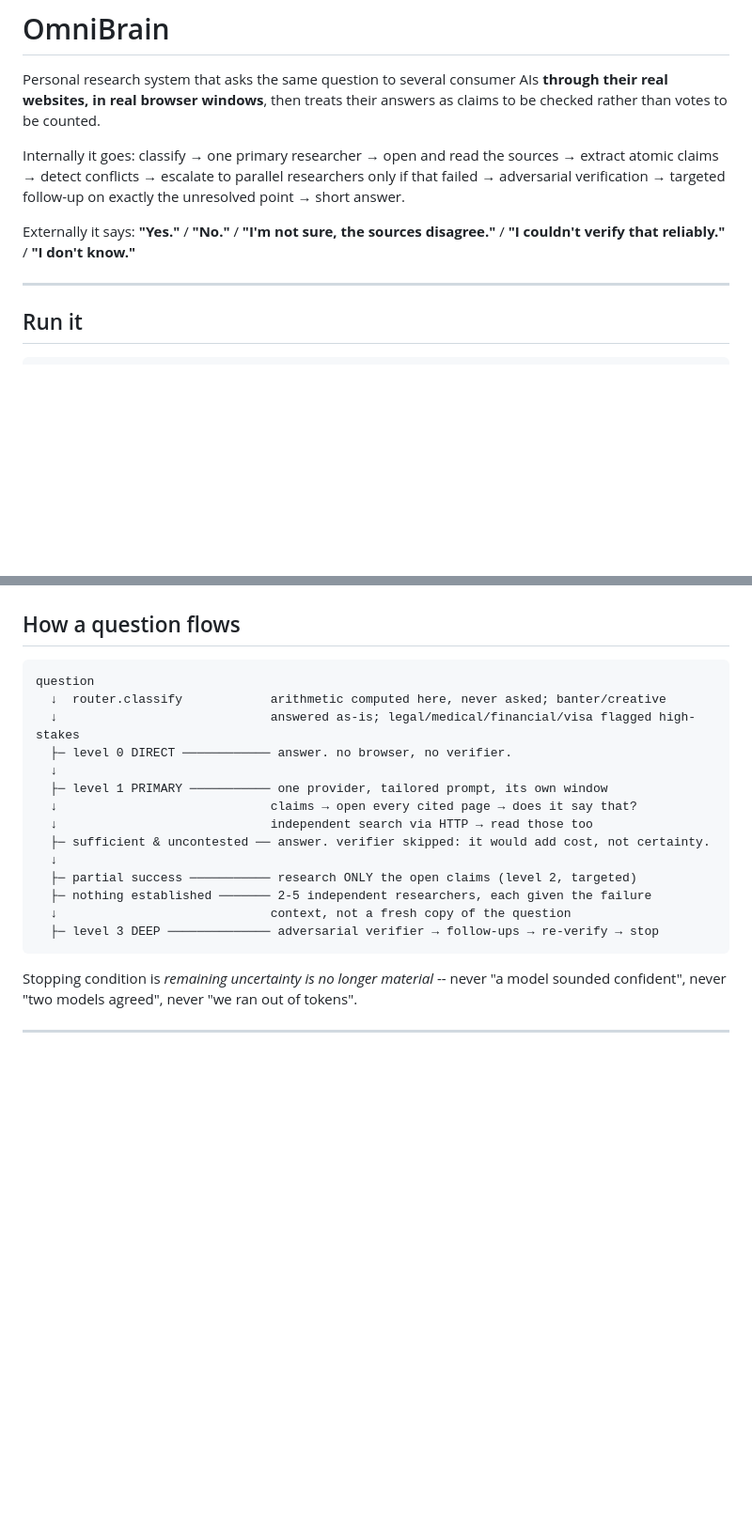
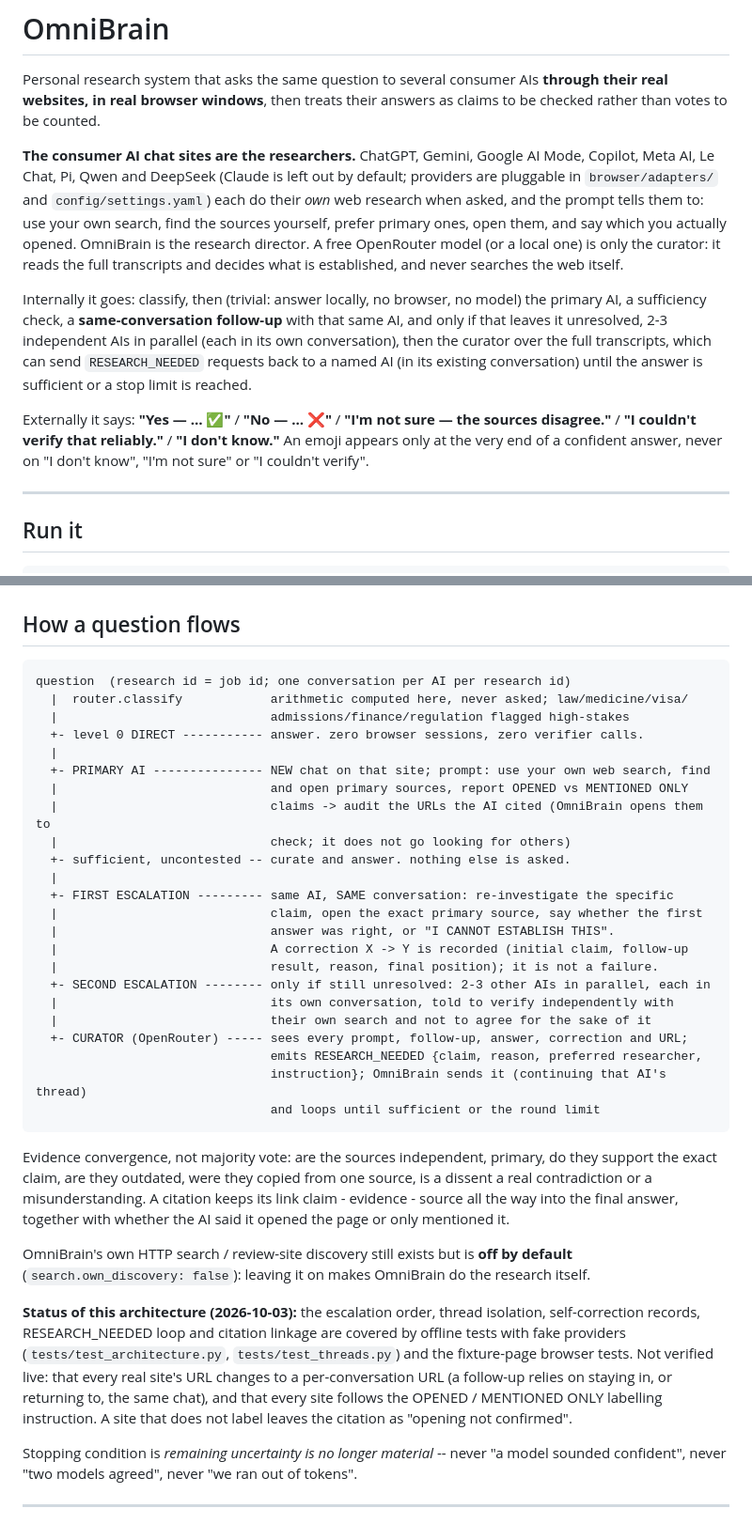
Before and after one commit to RudraNarayanP/ai-orchestrator, a Markdown page: README.md, 2 parts joined by grey strips. Shown at 94% size. Drawn GitHub-style; blank space fills up the shorter version.

Commit message:
README: browser-AI-first architecture, escalation order, status

````diff
--- a/README.md
+++ b/README.md
@@ -4,13 +4,23 @@ Personal research system that asks the same question to several consumer AIs
 **through their real websites, in real browser windows**, then treats their answers
 as claims to be checked rather than votes to be counted.
 
-Internally it goes: classify → one primary researcher → open and read the sources →
-extract atomic claims → detect conflicts → escalate to parallel researchers only if
-that failed → adversarial verification → targeted follow-up on exactly the unresolved
-point → short answer.
+**The consumer AI chat sites are the researchers.** ChatGPT, Gemini, Google AI Mode,
+Copilot, Meta AI, Le Chat, Pi, Qwen and DeepSeek (Claude is left out by default; providers
+are pluggable in `browser/adapters/` and `config/settings.yaml`) each do their *own* web
+research when asked, and the prompt tells them to: use your own search, find the sources
+yourself, prefer primary ones, open them, and say which you actually opened. OmniBrain is
+the research director. A free OpenRouter model (or a local one) is only the curator: it
+reads the full transcripts and decides what is established, and never searches the web itself.
 
-Externally it says: **"Yes."** / **"No."** / **"I'm not sure, the sources disagree."** /
-**"I couldn't verify that reliably."** / **"I don't know."**
+Internally it goes: classify, then (trivial: answer locally, no browser, no model) the primary
+AI, a sufficiency check, a **same-conversation follow-up** with that same AI, and only if that
+leaves it unresolved, 2-3 independent AIs in parallel (each in its own conversation), then the
+curator over the full transcripts, which can send `RESEARCH_NEEDED` requests back to a named AI
+(in its existing conversation) until the answer is sufficient or a stop limit is reached.
+
+Externally it says: **"Yes — … ✅"** / **"No — … ❌"** / **"I'm not sure — the sources
+disagree."** / **"I couldn't verify that reliably."** / **"I don't know."** An emoji appears
+only at the very end of a confident answer, never on "I don't know", "I'm not sure" or "I couldn't verify".
 
 ---
 
@@ -228,21 +238,47 @@ shows evidence attachment is weak when providers return no links.
 ## How a question flows
 
 ```
-question
-  ↓  router.classify            arithmetic computed here, never asked; banter/creative
-  ↓                             answered as-is; legal/medical/financial/visa flagged high-stakes
-  ├─ level 0 DIRECT ──────────── answer. no browser, no verifier.
-  ↓
-  ├─ level 1 PRIMARY ─────────── one provider, tailored prompt, its own window
-  ↓                             claims → open every cited page → does it say that?
-  ↓                             independent search via HTTP → read those too
-  ├─ sufficient & uncontested ── answer. verifier skipped: it would add cost, not certainty.
-  ↓
-  ├─ partial success ─────────── research ONLY the open claims (level 2, targeted)
-  ├─ nothing established ─────── 2-5 independent researchers, each given the failure
-  ↓                             context, not a fresh copy of the question
-  ├─ level 3 DEEP ────────────── adversarial verifier → follow-ups → re-verify → stop
+question  (research id = job id; one conversation per AI per research id)
+  |  router.classify            arithmetic computed here, never asked; law/medicine/visa/
+  |                             admissions/finance/regulation flagged high-stakes
+  +- level 0 DIRECT ----------- answer. zero browser sessions, zero verifier calls.
+  |
+  +- PRIMARY AI --------------- NEW chat on that site; prompt: use your own web search, find
+  |                             and open primary sources, report OPENED vs MENTIONED ONLY
+  |                             claims -> audit the URLs the AI cited (OmniBrain opens them to
+  |                             check; it does not go looking for others)
+  +- sufficient, uncontested -- curate and answer. nothing else is asked.
+  |
+  +- FIRST ESCALATION --------- same AI, SAME conversation: re-investigate the specific
+  |                             claim, open the exact primary source, say whether the first
+  |                             answer was right, or "I CANNOT ESTABLISH THIS".
+  |                             A correction X -> Y is recorded (initial claim, follow-up
+  |                             result, reason, final position); it is not a failure.
+  +- SECOND ESCALATION -------- only if still unresolved: 2-3 other AIs in parallel, each in
+  |                             its own conversation, told to verify independently with
+  |                             their own search and not to agree for the sake of it
+  +- CURATOR (OpenRouter) ----- sees every prompt, follow-up, answer, correction and URL;
+                                emits RESEARCH_NEEDED {claim, reason, preferred researcher,
+                                instruction}; OmniBrain sends it (continuing that AI's thread)
+                                and loops until sufficient or the round limit
 ```
+
+Evidence convergence, not majority vote: are the sources independent, primary, do they
+support the exact claim, are they outdated, were they copied from one source, is a dissent
+a real contradiction or a misunderstanding. A citation keeps its link claim - evidence -
+source all the way into the final answer, together with whether the AI said it opened the
+page or only mentioned it.
+
+OmniBrain's own HTTP search / review-site discovery still exists but is **off by default**
+(`search.own_discovery: false`): leaving it on makes OmniBrain do the research itself.
+
+**Status of this architecture (2026-10-03):** the escalation order, thread isolation,
+self-correction records, RESEARCH_NEEDED loop and citation linkage are covered by offline
+tests with fake providers (`tests/test_architecture.py`, `tests/test_threads.py`) and the
+fixture-page browser tests. Not verified live: that every real site's URL changes to a
+per-conversation URL (a follow-up relies on staying in, or returning to, the same chat),
+and that every site follows the OPENED / MENTIONED ONLY labelling instruction. A site that
+does not label leaves the citation as "opening not confirmed".
 
 Stopping condition is *remaining uncertainty is no longer material* -- never "a model
 sounded confident", never "two models agreed", never "we ran out of tokens".
````
